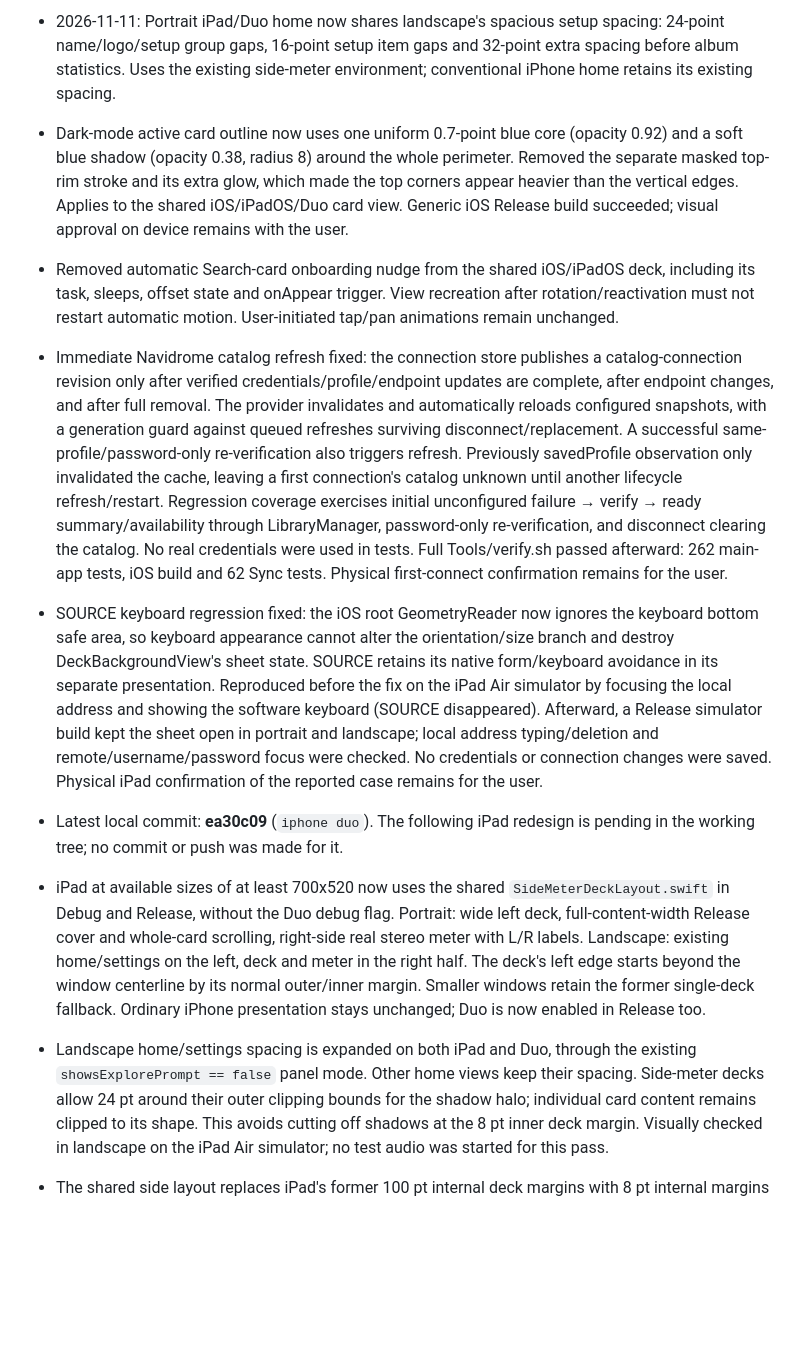
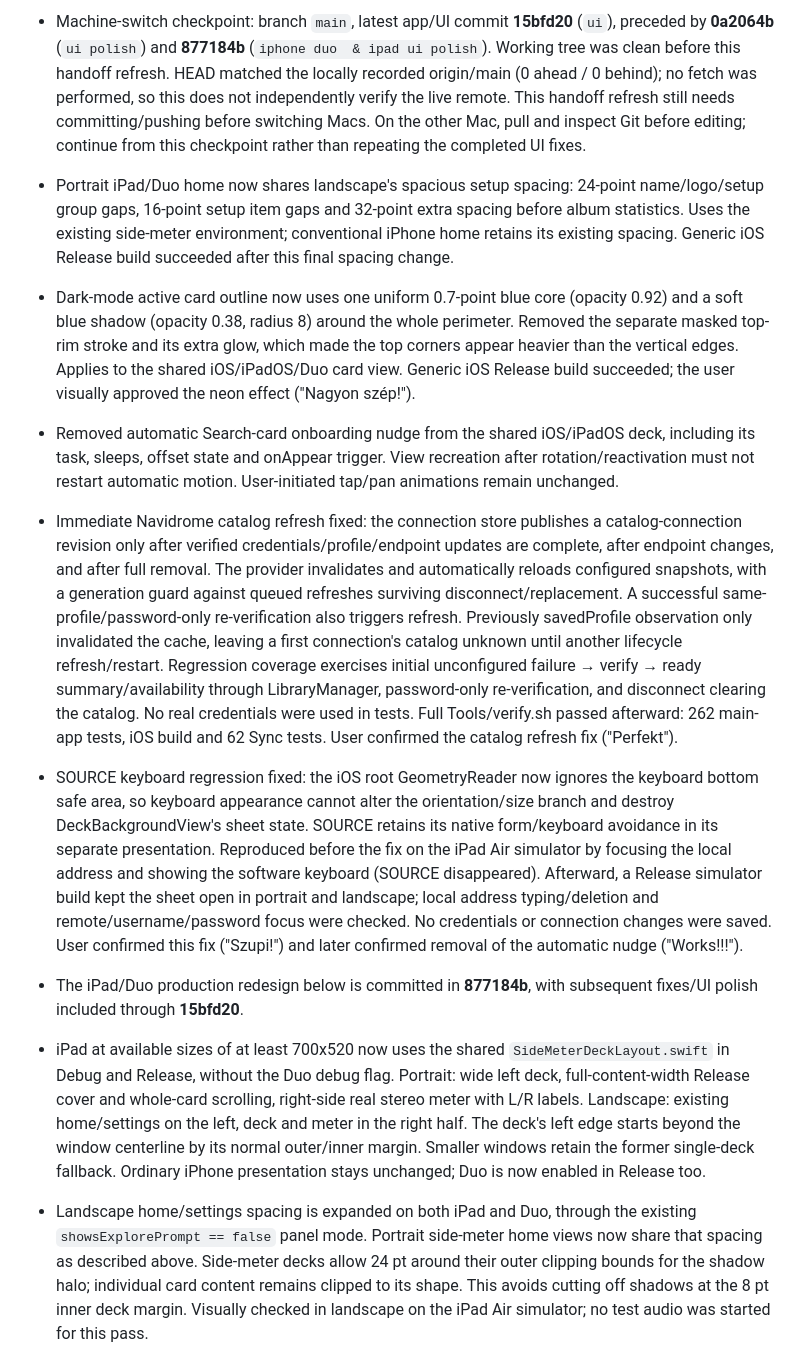
Before and after one commit to hildgyorgy/musicards, a Markdown page: Documentation/codex_handoff.md, the part around one of its changes. GitHub-like rendering; blank space fills up the shorter version.

```diff
--- a/Documentation/codex_handoff.md
+++ b/Documentation/codex_handoff.md
@@ -8,15 +8,25 @@ media URLs, private server addresses or signing material here.
 
-- 2026-11-11: Portrait iPad/Duo home now shares landscape's spacious setup
+- Machine-switch checkpoint: branch `main`, latest app/UI commit **15bfd20**
+  (`ui`), preceded by **0a2064b** (`ui polish`) and **877184b**
+  (`iphone duo  & ipad ui polish`). Working tree was clean before this handoff
+  refresh. HEAD matched the locally recorded origin/main (0 ahead / 0 behind);
+  no fetch was performed, so this does not independently verify the live remote.
+  This handoff refresh still needs committing/pushing before switching Macs.
+  On the other Mac, pull and inspect Git before editing; continue from this
+  checkpoint rather than repeating the completed UI fixes.
+
+- Portrait iPad/Duo home now shares landscape's spacious setup
   spacing: 24-point name/logo/setup group gaps, 16-point setup item gaps and
   32-point extra spacing before album statistics. Uses the existing side-meter
-  environment; conventional iPhone home retains its existing spacing.
+  environment; conventional iPhone home retains its existing spacing. Generic
+  iOS Release build succeeded after this final spacing change.
 
 - Dark-mode active card outline now uses one uniform 0.7-point blue core
   (opacity 0.92) and a soft blue shadow (opacity 0.38, radius 8) around the
   whole perimeter. Removed the separate masked top-rim stroke and its extra
   glow, which made the top corners appear heavier than the vertical edges.
   Applies to the shared iOS/iPadOS/Duo card view. Generic iOS Release build
-  succeeded; visual approval on device remains with the user.
+  succeeded; the user visually approved the neon effect ("Nagyon szép!").
 
 - Removed automatic Search-card onboarding nudge from the shared iOS/iPadOS
   deck, including its task, sleeps, offset state and onAppear trigger. View
@@ -35,7 +45,7 @@ media URLs, private server addresses or signing material here.
   summary/availability through LibraryManager, password-only re-verification,
   and disconnect clearing the catalog. No real credentials were used in tests.
   Full Tools/verify.sh passed afterward: 262 main-app tests, iOS build and
-  62 Sync tests. Physical first-connect confirmation remains for the user.
+  62 Sync tests. User confirmed the catalog refresh fix ("Perfekt").
 
 - SOURCE keyboard regression fixed: the iOS root GeometryReader now ignores
   the keyboard bottom safe area, so keyboard appearance cannot alter the
@@ -45,11 +55,11 @@ media URLs, private server addresses or signing material here.
   address and showing the software keyboard (SOURCE disappeared). Afterward,
   a Release simulator build kept the sheet open in portrait and landscape;
   local address typing/deletion and remote/username/password focus were checked.
-  No credentials or connection changes were saved. Physical iPad confirmation
-  of the reported case remains for the user.
+  No credentials or connection changes were saved. User confirmed this fix
+  ("Szupi!") and later confirmed removal of the automatic nudge ("Works!!!").
 
-- Latest local commit: **ea30c09** (`iphone duo`). The following iPad redesign
-  is pending in the working tree; no commit or push was made for it.
+- The iPad/Duo production redesign below is committed in **877184b**, with
+  subsequent fixes/UI polish included through **15bfd20**.
 - iPad at available sizes of at least 700x520 now uses the shared
   `SideMeterDeckLayout.swift` in Debug and Release, without the Duo debug flag.
   Portrait: wide left deck, full-content-width Release cover and whole-card
@@ -59,8 +69,8 @@ media URLs, private server addresses or signing material here.
   Smaller windows retain the former single-deck fallback.
   Ordinary iPhone presentation stays unchanged; Duo is now enabled in Release too.
 - Landscape home/settings spacing is expanded on both iPad and Duo, through
-  the existing `showsExplorePrompt == false` panel mode. Other home views keep
-  their spacing. Side-meter decks allow 24 pt around their outer clipping bounds
+  the existing `showsExplorePrompt == false` panel mode. Portrait side-meter
+  home views now share that spacing as described above. Side-meter decks allow 24 pt around their outer clipping bounds
   for the shadow halo; individual card content remains clipped to its shape.
   This avoids cutting off shadows at the 8 pt inner deck margin. Visually checked
   in landscape on the iPad Air simulator; no test audio was started for this pass.
```
Also changed, not shown: other parts of Documentation/codex_handoff.md (+1 -1 lines).
